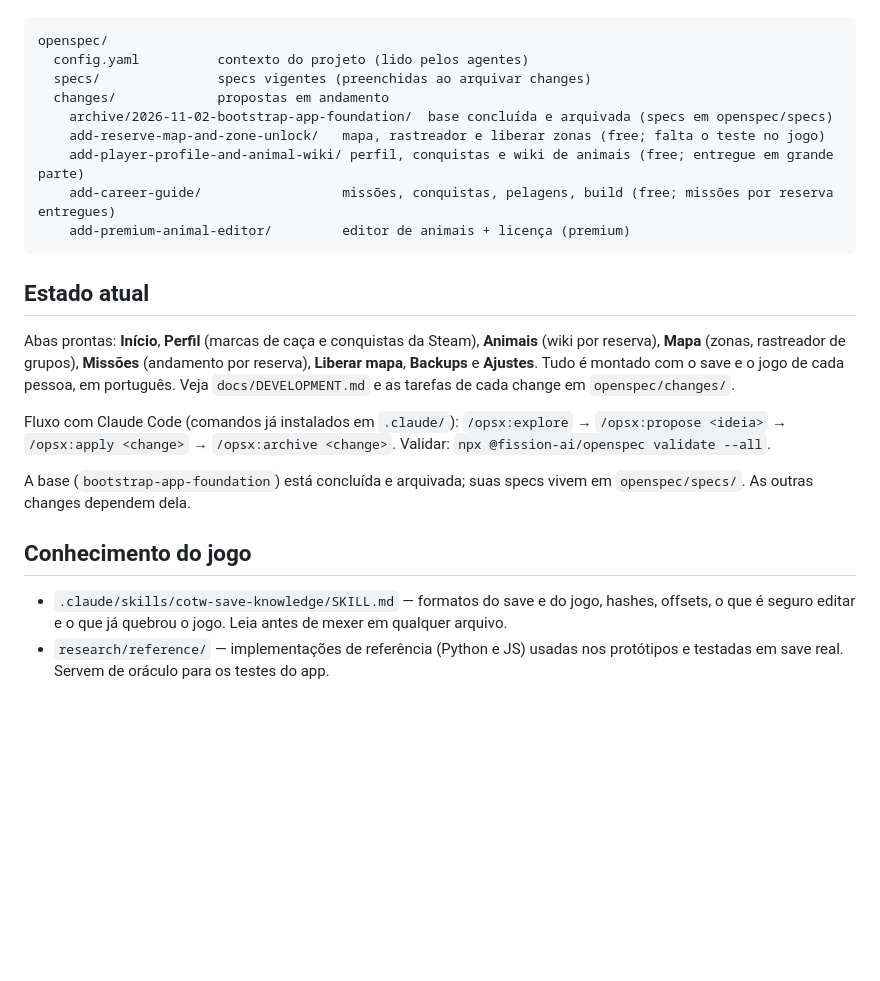
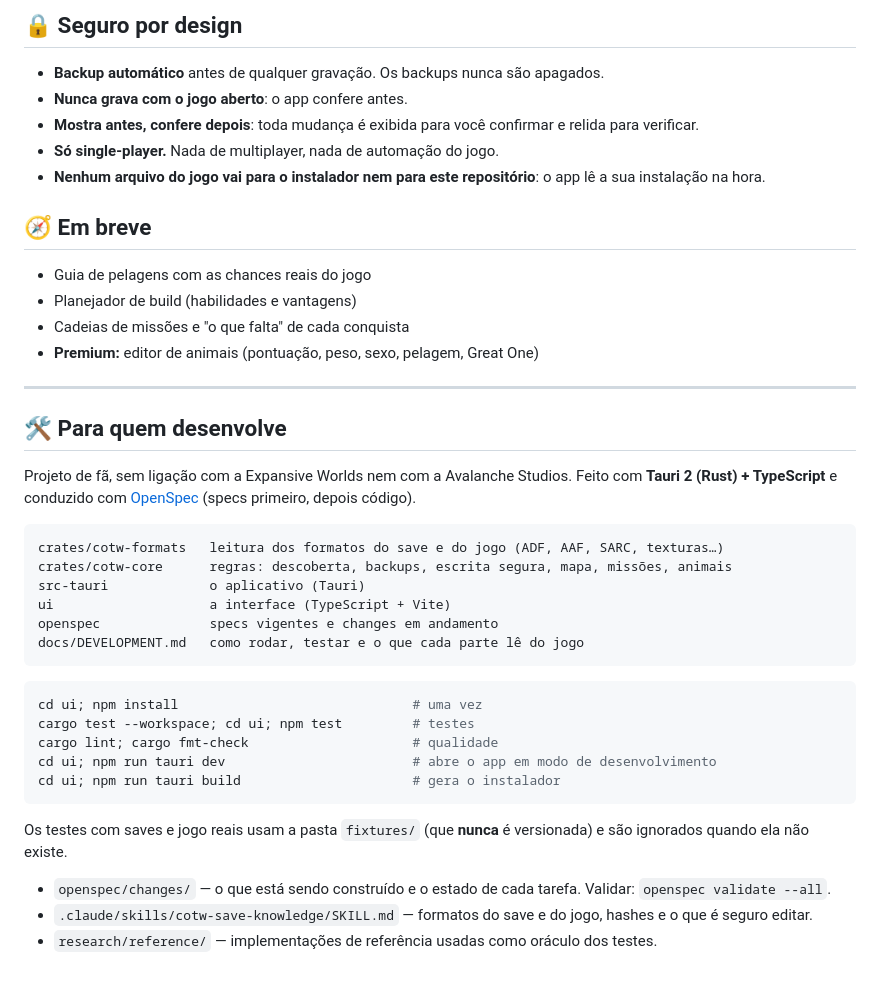
Before and after one commit to OtavioProcopio/great-cotw-one, a Markdown page: README.md, the part around one of its changes. GitHub-like rendering; blank space fills up the shorter version.

````diff
--- a/README.md
+++ b/README.md
@@ -24,25 +60,43 @@ Usamos [OpenSpec](https://github.com/Fission-AI/OpenSpec) (spec-driven):
+## 🔒 Seguro por design
+
+- **Backup automático** antes de qualquer gravação. Os backups nunca são apagados.
+- **Nunca grava com o jogo aberto**: o app confere antes.
+- **Mostra antes, confere depois**: toda mudança é exibida para você confirmar e relida para verificar.
+- **Só single-player.** Nada de multiplayer, nada de automação do jogo.
+- **Nenhum arquivo do jogo vai para o instalador nem para este repositório**: o app lê a sua instalação na hora.
+
+## 🧭 Em breve
+
+- Guia de pelagens com as chances reais do jogo
+- Planejador de build (habilidades e vantagens)
+- Cadeias de missões e "o que falta" de cada conquista
+- **Premium:** editor de animais (pontuação, peso, sexo, pelagem, Great One)
+
+---
+
+## 🛠️ Para quem desenvolve
+
+Projeto de fã, sem ligação com a Expansive Worlds nem com a Avalanche Studios. Feito com **Tauri 2 (Rust) + TypeScript** e conduzido com [OpenSpec](https://github.com/Fission-AI/OpenSpec) (specs primeiro, depois código).
 
 ```
-openspec/
-  config.yaml          contexto do projeto (lido pelos agentes)
-  specs/               specs vigentes (preenchidas ao arquivar changes)
-  changes/             propostas em andamento
-    archive/2026-11-02-bootstrap-app-foundation/  base concluída e arquivada (specs em openspec/specs)
-    add-reserve-map-and-zone-unlock/   mapa, rastreador e liberar zonas (free; falta o teste no jogo)
-    add-player-profile-and-animal-wiki/ perfil, conquistas e wiki de animais (free; entregue em grande parte)
-    add-career-guide/                  missões, conquistas, pelagens, build (free; missões por reserva entregues)
-    add-premium-animal-editor/         editor de animais + licença (premium)
+crates/cotw-formats   leitura dos formatos do save e do jogo (ADF, AAF, SARC, texturas…)
+crates/cotw-core      regras: descoberta, backups, escrita segura, mapa, missões, animais
+src-tauri             o aplicativo (Tauri)
+ui                    a interface (TypeScript + Vite)
+openspec              specs vigentes e changes em andamento
+docs/DEVELOPMENT.md   como rodar, testar e o que cada parte lê do jogo
 ```
 
-## Estado atual
+```powershell
+cd ui; npm install                              # uma vez
+cargo test --workspace; cd ui; npm test         # testes
+cargo lint; cargo fmt-check                     # qualidade
+cd ui; npm run tauri dev                        # abre o app em modo de desenvolvimento
+cd ui; npm run tauri build                      # gera o instalador
+```
 
-Abas prontas: **Início**, **Perfil** (marcas de caça e conquistas da Steam), **Animais** (wiki por reserva), **Mapa** (zonas, rastreador de grupos), **Missões** (andamento por reserva), **Liberar mapa**, **Backups** e **Ajustes**. Tudo é montado com o save e o jogo de cada pessoa, em português. Veja `docs/DEVELOPMENT.md` e as tarefas de cada change em `openspec/changes/`.
+Os testes com saves e jogo reais usam a pasta `fixtures/` (que **nunca** é versionada) e são ignorados quando ela não existe.
 
-Fluxo com Claude Code (comandos já instalados em `.claude/`): `/opsx:explore` → `/opsx:propose <ideia>` → `/opsx:apply <change>` → `/opsx:archive <change>`. Validar: `npx @fission-ai/openspec validate --all`.
-
-A base (`bootstrap-app-foundation`) está concluída e arquivada; suas specs vivem em `openspec/specs/`. As outras changes dependem dela.
-
-## Conhecimento do jogo
-
-- `.claude/skills/cotw-save-knowledge/SKILL.md` — formatos do save e do jogo, hashes, offsets, o que é seguro editar e o que já quebrou o jogo. Leia antes de mexer em qualquer arquivo.
-- `research/reference/` — implementações de referência (Python e JS) usadas nos protótipos e testadas em save real. Servem de oráculo para os testes do app.
+- `openspec/changes/` — o que está sendo construído e o estado de cada tarefa. Validar: `openspec validate --all`.
+- `.claude/skills/cotw-save-knowledge/SKILL.md` — formatos do save e do jogo, hashes e o que é seguro editar.
+- `research/reference/` — implementações de referência usadas como oráculo dos testes.
````
Also changed, not shown: other parts of README.md (+52 -16 lines), docs/img/animais.png (added), docs/img/inicio.png (added), docs/img/mapa.png (added), docs/img/missoes.png (added), docs/img/perfil.png (added), 4 other files.
